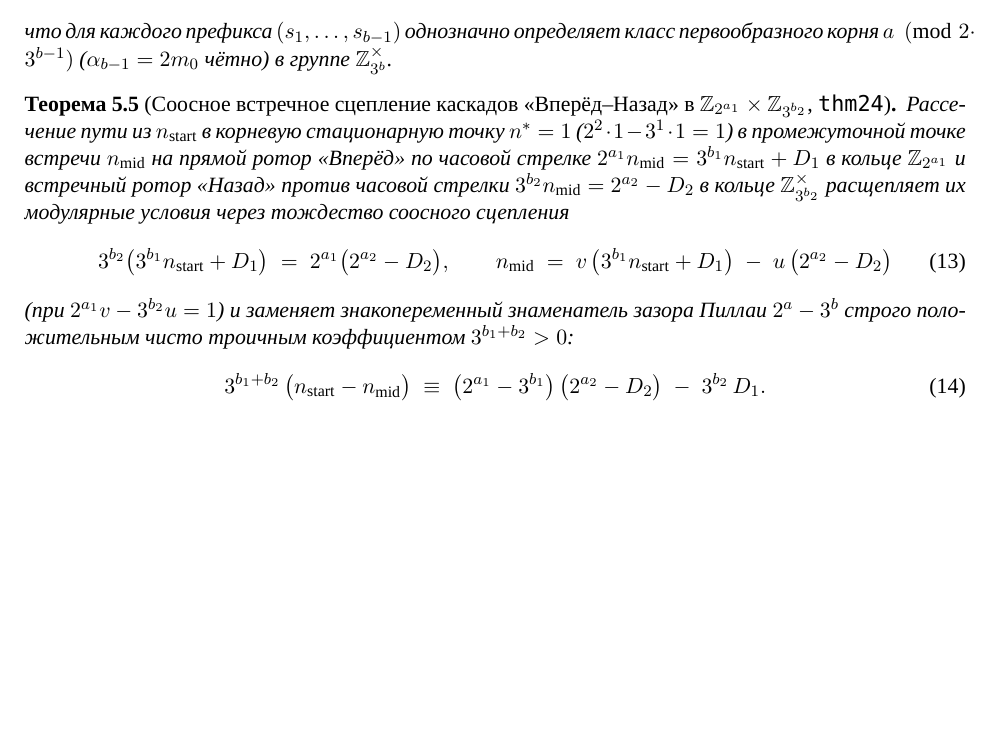
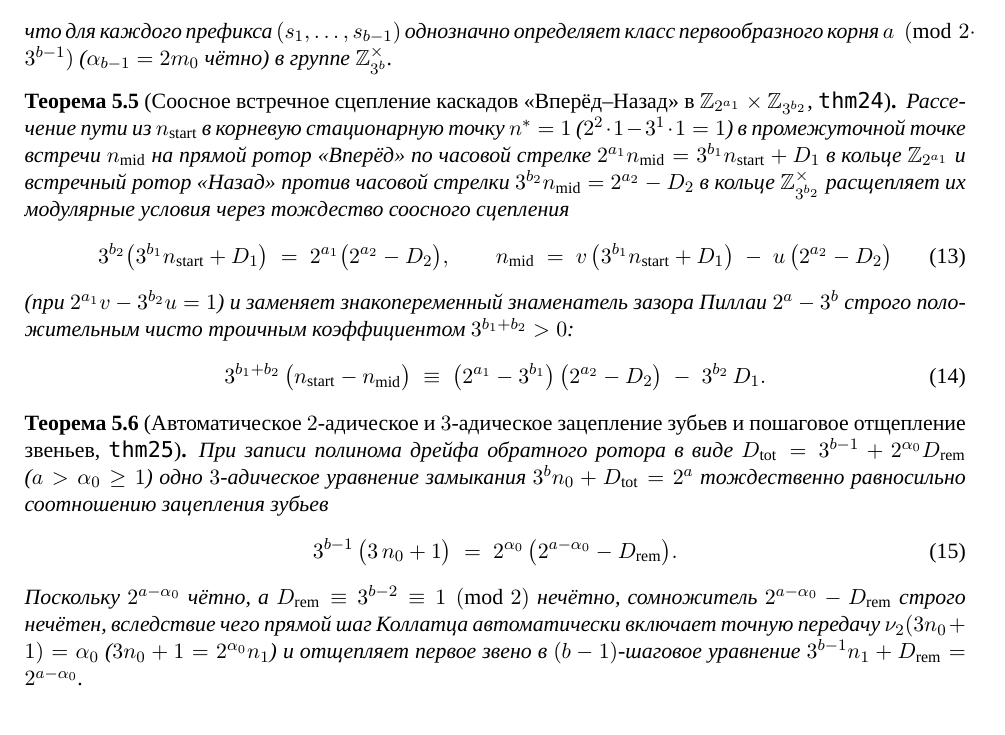
Before and after one commit to AI-Guiders/scientific-papers, a LaTeX paper (mathematics/collatz-natural-ring-wronskian-ru.tex): part of page 4 of 4, cut so that both start at the same text, the shorter picture padded with empty space. Compiled offline with XeLaTeX; a missing font is replaced by an installed copy or a similar font.

Commit message:
Add Theorem 25 (thm25: automatic 2-adic/3-adic gear-tooth meshing and inductive step-peeling law)

```diff
--- a/mathematics/collatz-natural-ring-wronskian-ru.tex
+++ b/mathematics/collatz-natural-ring-wronskian-ru.tex
@@ -192,4 +192,14 @@ $E_5$ & $(19, 12)$ & $(2, 5)$ & $(524288, 531441)$ & $-7153$ & $3^7(+13) + 2^8(-
 \end{equation}
 \end{theorem}
 
+\begin{theorem}[Автоматическое $2$-адическое и $3$-адическое зацепление зубьев и пошаговое отщепление звеньев, \texttt{thm25}]
+\label{thm:gear-tooth-meshing}
+При записи полинома дрейфа обратного ротора в виде $D_{\mathrm{tot}} = 3^{b-1} + 2^{\alpha_0} D_{\mathrm{rem}}$ ($a > \alpha_0 \ge 1$) одно $3$-адическое уравнение замыкания $3^b n_0 + D_{\mathrm{tot}} = 2^a$ тождественно равносильно соотношению зацепления зубьев
+\begin{equation}
+  \label{eq:gear-tooth-meshing}
+  3^{b-1}\,\bigl(3\,n_0 + 1\bigr) \;=\; 2^{\alpha_0}\,\bigl(2^{a - \alpha_0} - D_{\mathrm{rem}}\bigr).
+\end{equation}
+Поскольку $2^{a - \alpha_0}$ чётно, а $D_{\mathrm{rem}} \equiv 3^{b-2} \equiv 1 \pmod 2$ нечётно, сомножитель $2^{a - \alpha_0} - D_{\mathrm{rem}}$ строго нечётен, вследствие чего прямой шаг Коллатца автоматически включает точную передачу $\nu_2(3 n_0 + 1) = \alpha_0$ ($3 n_0 + 1 = 2^{\alpha_0} n_1$) и отщепляет первое звено в $(b-1)$-шаговое уравнение $3^{b-1} n_1 + D_{\mathrm{rem}} = 2^{a - \alpha_0}$.
+\end{theorem}
+
 \section{Формальная верификация в Lean~4}
```
Also changed, not shown: mathematics/collatz-natural-ring-wronskian-en.tex (+11 -1 lines), mathematics/collatz-natural-ring-wronskian-en.pdf, mathematics/collatz-natural-ring-wronskian-ru.pdf, mathematics/collatz-natural-ring-wronskian-ru.tex (2 more changed lines), 1 other file.
